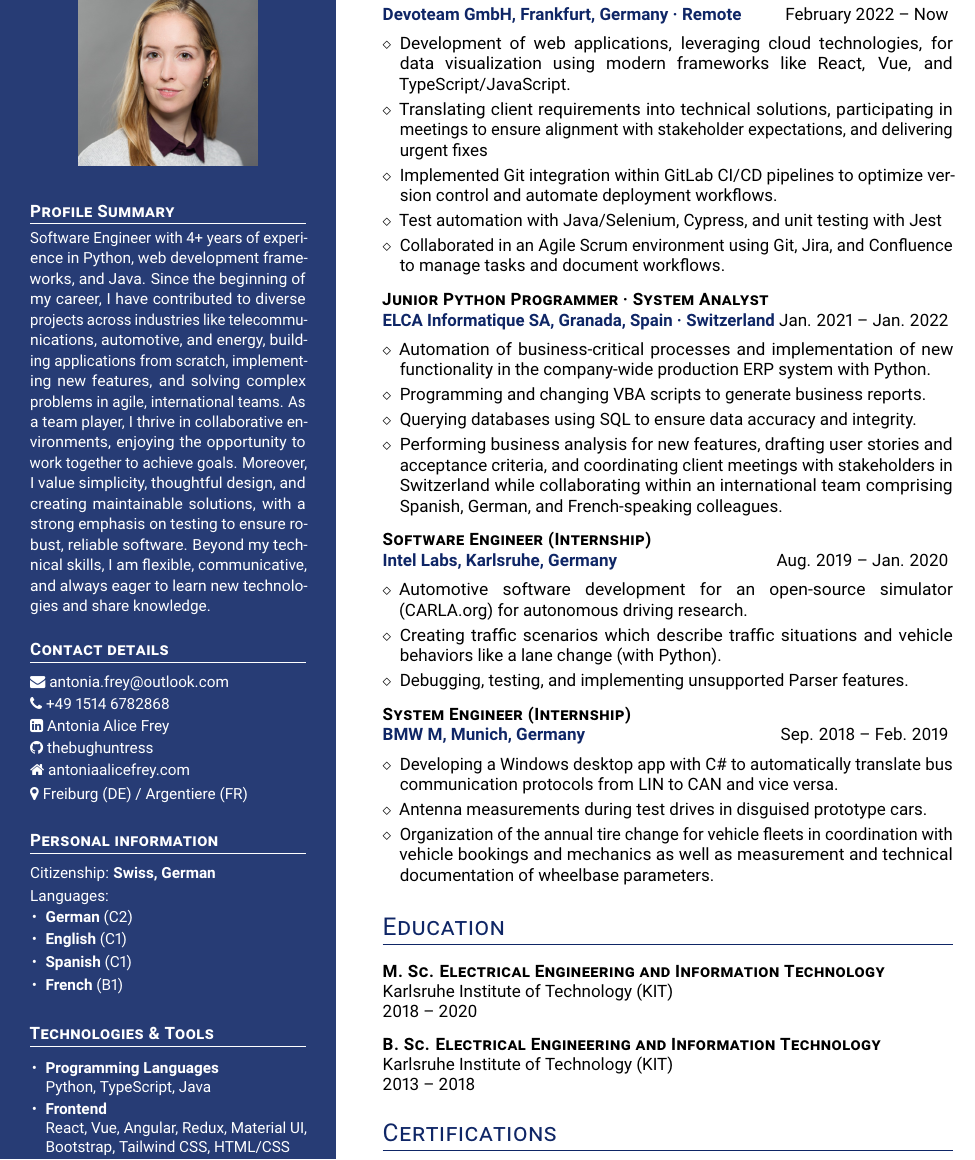
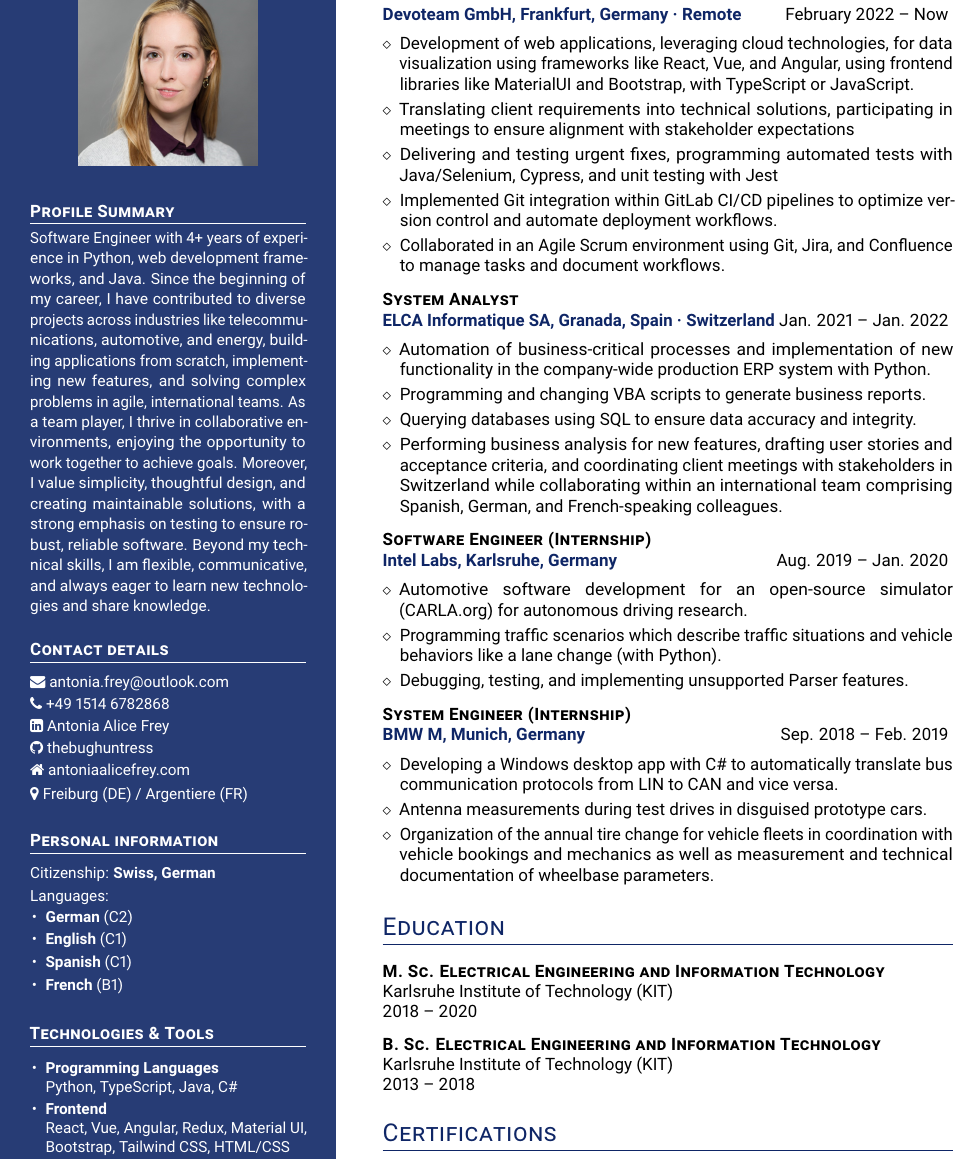
Before and after one commit to thebughuntress/cv-latex, a LaTeX CV (cv-john-miller/cv.tex): part of the page, cut so that both start at the same text. Compiled offline with pdfLaTeX.

Commit message:
update jm cv

```diff
--- a/cv-john-miller/cv.tex
+++ b/cv-john-miller/cv.tex
@@ -106,7 +106,7 @@ Languages:\\
 {\small
 \begin{itemize}[leftmargin=1em]
     \item \textbf{Programming Languages}\\
-    Python, TypeScript, Java
+    Python, TypeScript, Java, C\#
     \item \textbf{Frontend}\\
      React, Vue, Angular, Redux, Material UI, Bootstrap, Tailwind CSS, HTML/CSS
     \item \textbf{Backend}\\
@@ -141,14 +141,14 @@ Languages:\\
     {February 2022 -- Now}
 
 \begin{itemize}
-    \item Development of web applications, leveraging cloud technologies, for data visualization using modern frameworks like React, Vue, and TypeScript/JavaScript.
- \item Translating client requirements into technical solutions, participating in meetings to ensure alignment with stakeholder expectations, and delivering urgent fixes
+    \item Development of web applications, leveraging cloud technologies, for data visualization using frameworks like React, Vue, and Angular, using frontend libraries like MaterialUI and Bootstrap, with TypeScript or JavaScript.
+ \item Translating client requirements into technical solutions, participating in meetings to ensure alignment with stakeholder expectations
+     \item Delivering and testing urgent fixes, programming automated tests with Java/Selenium, Cypress, and unit testing with Jest
     \item Implemented Git integration within GitLab CI/CD pipelines to optimize version control and automate deployment workflows.
-    \item Test automation with Java/Selenium, Cypress, and unit testing with Jest
     \item Collaborated in an Agile Scrum environment using Git, Jira, and Confluence to manage tasks and document workflows.
 \end{itemize}
 
-\job{Junior Python Programmer · System Analyst}
+\job{System Analyst}
     {ELCA Informatique SA, Granada, Spain · Switzerland}
     {Jan. 2021 -- Jan. 2022}
 
@@ -165,7 +165,7 @@ Languages:\\
 
 \begin{itemize}
     \item Automotive software development for an open-source simulator (CARLA.org) for autonomous driving research.
-    \item Creating traffic scenarios which describe traffic situations and vehicle behaviors like a lane change (with Python).
+    \item Programming traffic scenarios which describe traffic situations and vehicle behaviors like a lane change (with Python).
     \item Debugging, testing, and implementing unsupported Parser features.
 \end{itemize}
 
```
Also changed, not shown: cv-john-miller/cv.pdf, 1 other file.
